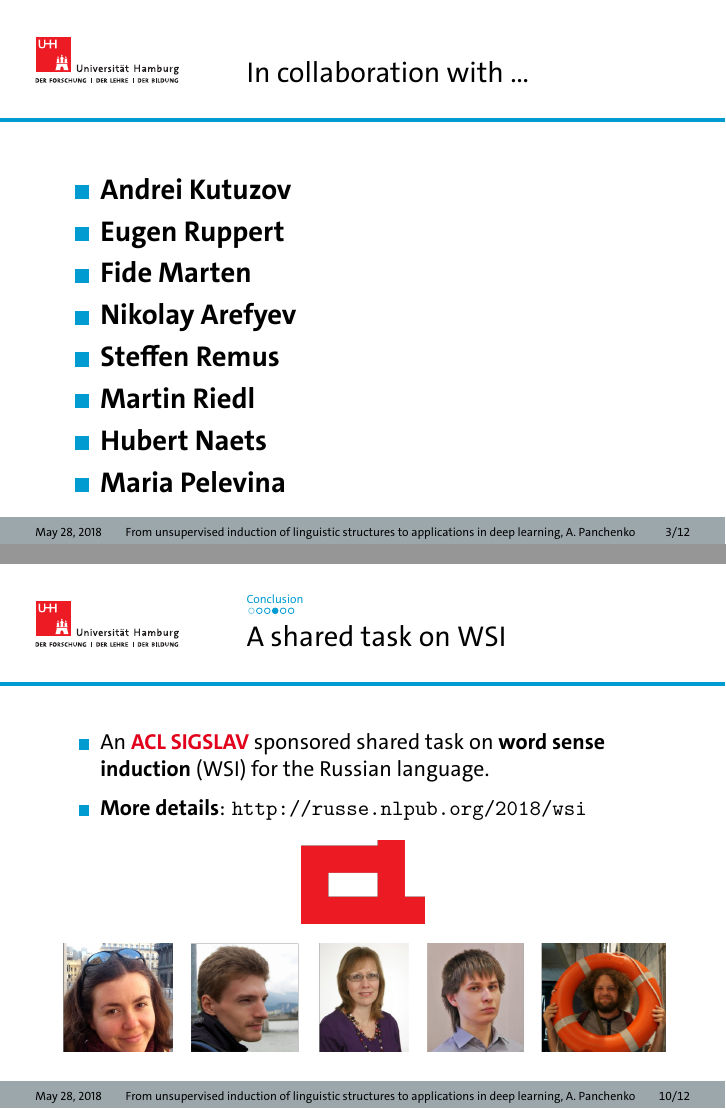
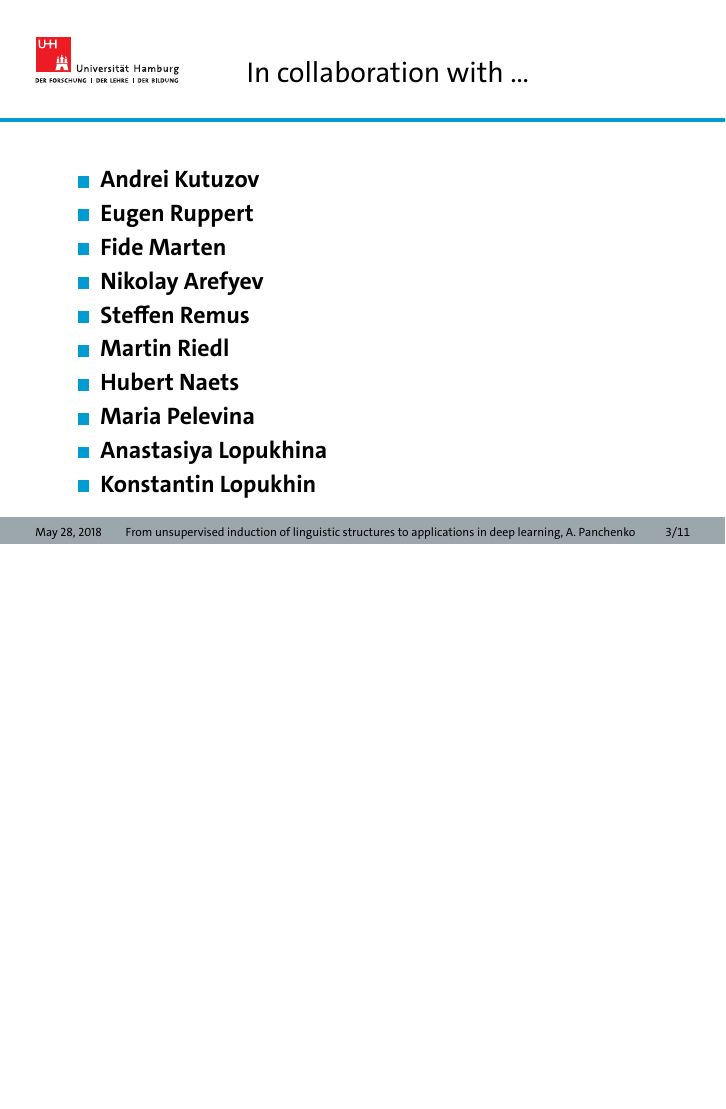
Before and after one commit to alexanderpanchenko/gwc, LaTeX slides (main.tex, which reads conclusion.tex, overview.tex): pages 3 and 15 of 22 before the commit and page 3 of 22 after it, the two joined at a grey line, the shorter picture padded with empty space. Compiled offline with XeLaTeX.

Commit message:
russe team update

```diff
--- a/conclusion.tex
+++ b/conclusion.tex
@@ -33,36 +33,6 @@
 \end{frame}
 
 
-\begin{frame}{A shared task on WSI}
-
-  \begin{itemize}
-  \item An \textbf{\alert{ACL SIGSLAV}} sponsored shared task on \textbf{word sense induction} (WSI) for the Russian language.
- \end{itemize}
-
-%  \begin{block}{A lexical sample task evaluated using the ARI measure }
-%  \begin{itemize}
-%  	\item Target word, e.g. ``bank'' (in Russian).
-%  	\item Contexts where the word occurs.
-%  	\item You need to group the contexts by senses.
-%  \end{itemize}
-%   \end{block}
-%
-%  \pause
-  \begin{itemize}
-    \item \textbf{More details}: \url{http://russe.nlpub.org/2018/wsi}
-  %\item You can participate by \textbf{31.01.2018}.
-
-  \end{itemize}
-
-  \begin{center}
-  	\includegraphics[width=0.2\textwidth]{figures/acl}
-  \end{center}
-
-   \begin{center}
-  	\includegraphics[width=0.99\textwidth]{figures/russe-team}
-  \end{center}
-\end{frame}
-
 \begin{frame}{Acknowledgments}
 
 {\Huge \textbf{Thank you! \alert{Questions?}}}
--- a/overview.tex
+++ b/overview.tex
@@ -19,7 +19,8 @@
   	\item Martin Riedl
   	\item Hubert Naets
    	\item Maria Pelevina
-
+	\item Anastasiya Lopukhina
+	\item Konstantin Lopukhin
 
   \end{itemize}
   }
```
Also changed, not shown: biblio.bib (+16 -0 lines), figures/russe-team.png, main.pdf, overview.tex (8 more changed lines).
